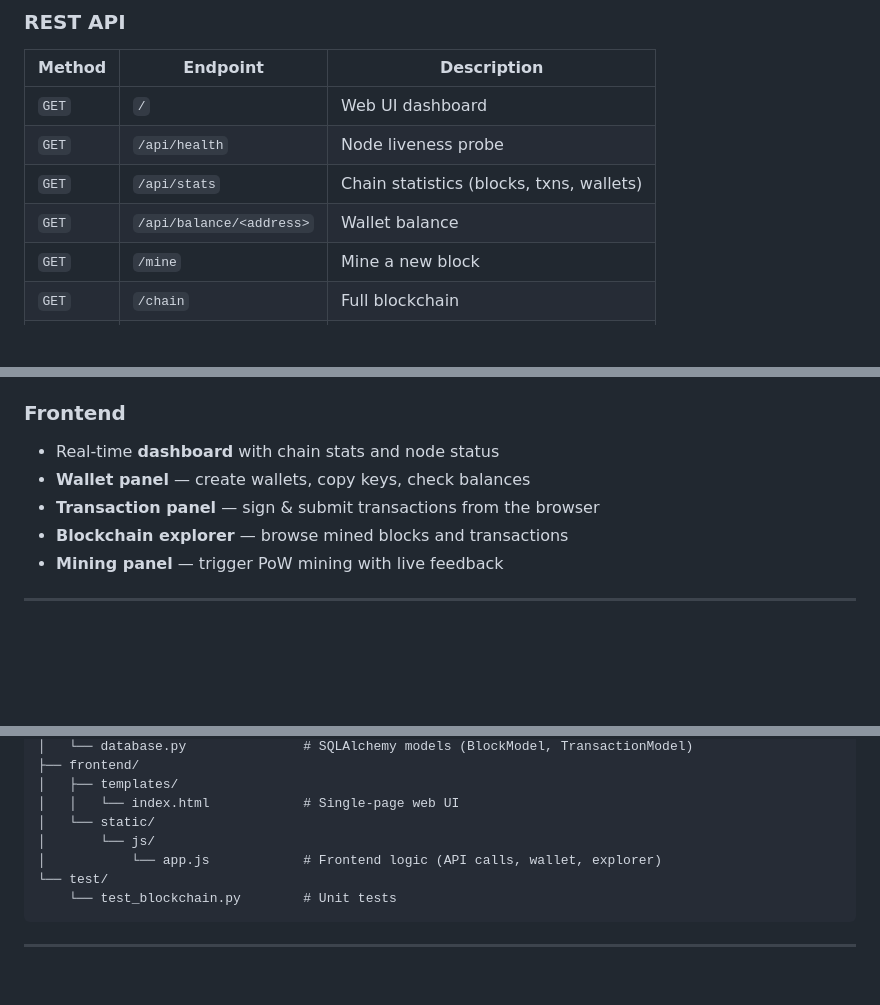
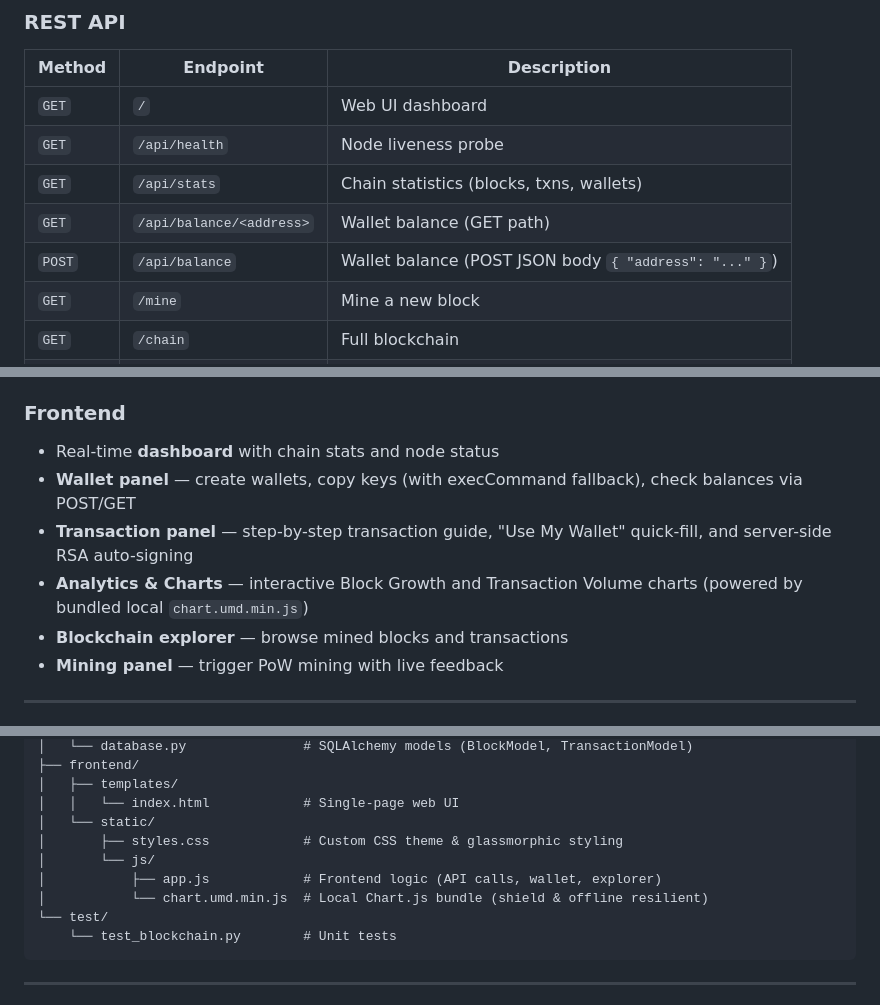
Before and after one commit to prasenjitshinde11/blocknova, a Markdown page: README.md, 3 parts joined by grey strips. GitHub-like rendering; blank space fills up the shorter version.

Commit message:
Update README with latest API routes, local Chart.js bundle, and UX features

````diff
--- a/README.md
+++ b/README.md
@@ -25,7 +25,8 @@ A full-stack blockchain web application built with **Python**, **Flask**, and **
 | `GET` | `/` | Web UI dashboard |
 | `GET` | `/api/health` | Node liveness probe |
 | `GET` | `/api/stats` | Chain statistics (blocks, txns, wallets) |
-| `GET` | `/api/balance/<address>` | Wallet balance |
+| `GET` | `/api/balance/<address>` | Wallet balance (GET path) |
+| `POST` | `/api/balance` | Wallet balance (POST JSON body `{ "address": "..." }`) |
 | `GET` | `/mine` | Mine a new block |
 | `GET` | `/chain` | Full blockchain |
 | `POST` | `/transactions/new` | Submit unsigned transaction (legacy) |
@@ -35,8 +36,9 @@ A full-stack blockchain web application built with **Python**, **Flask**, and **
 
 ### Frontend
 - Real-time **dashboard** with chain stats and node status
-- **Wallet panel** — create wallets, copy keys, check balances
-- **Transaction panel** — sign & submit transactions from the browser
+- **Wallet panel** — create wallets, copy keys (with execCommand fallback), check balances via POST/GET
+- **Transaction panel** — step-by-step transaction guide, "Use My Wallet" quick-fill, and server-side RSA auto-signing
+- **Analytics & Charts** — interactive Block Growth and Transaction Volume charts (powered by bundled local `chart.umd.min.js`)
 - **Blockchain explorer** — browse mined blocks and transactions
 - **Mining panel** — trigger PoW mining with live feedback
 
@@ -72,8 +75,10 @@ BlockFusion/
 │   ├── templates/
 │   │   └── index.html            # Single-page web UI
 │   └── static/
+│       ├── styles.css            # Custom CSS theme & glassmorphic styling
 │       └── js/
-│           └── app.js            # Frontend logic (API calls, wallet, explorer)
+│           ├── app.js            # Frontend logic (API calls, wallet, explorer)
+│           └── chart.umd.min.js  # Local Chart.js bundle (shield & offline resilient)
 └── test/
     └── test_blockchain.py        # Unit tests
 ```
````
Also changed, not shown: other parts of README.md (+1 -0 lines).
